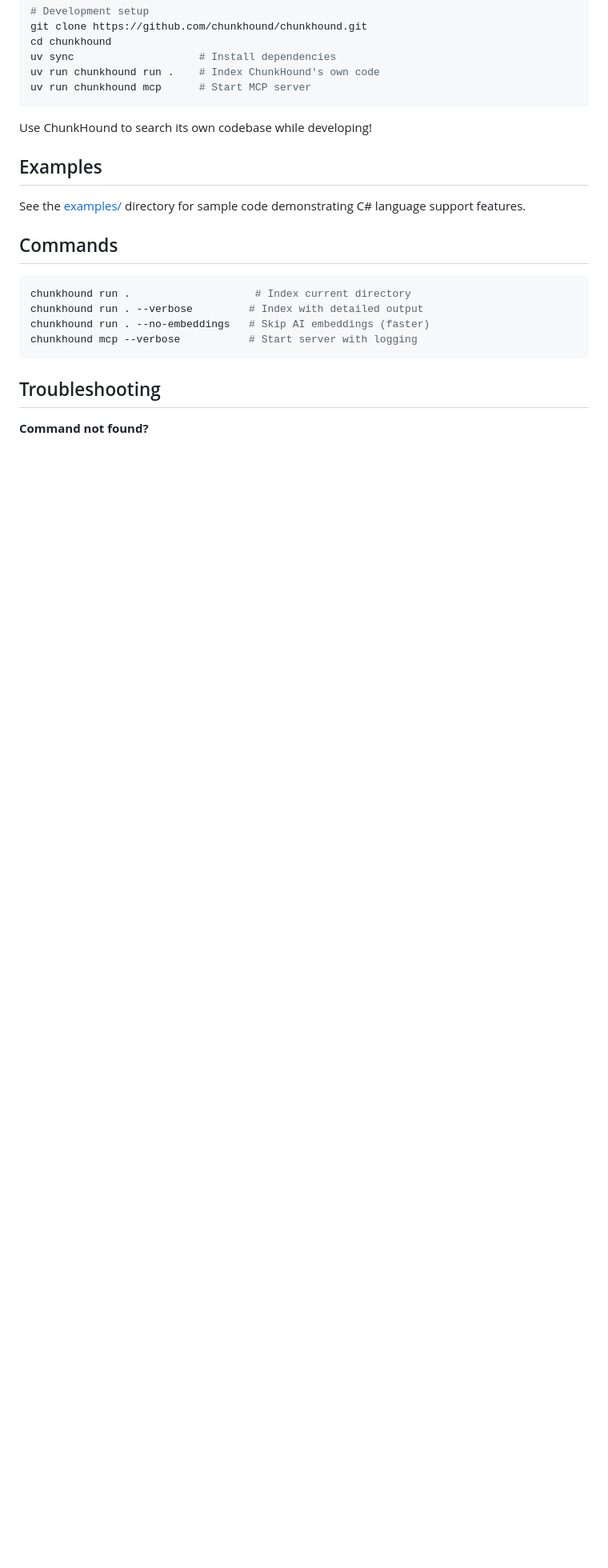
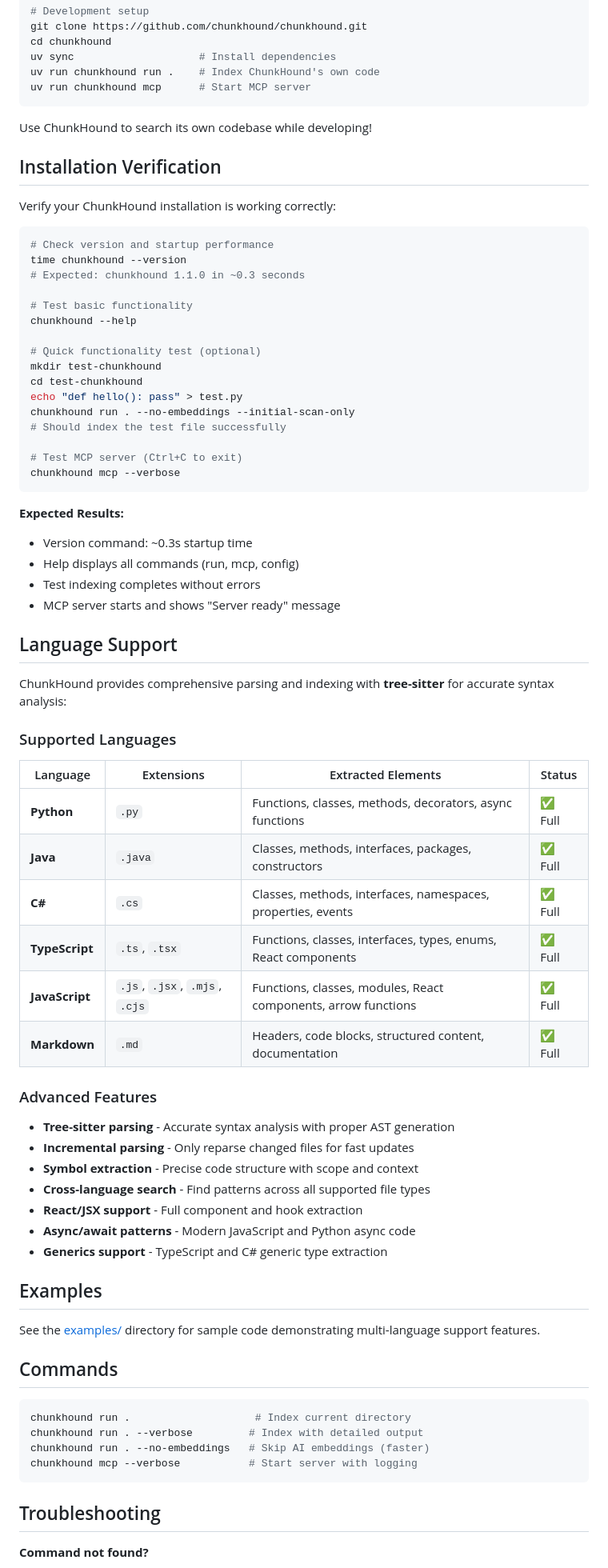
Before and after one commit to ofriw/chunkhound, a Markdown page: README.md, the part around one of its changes. Shown at 80% size. Drawn GitHub-style; blank space fills up the shorter version.

Commit message:
Enhance README with TypeScript/JavaScript support and improved installation guide

````diff
--- a/README.md
+++ b/README.md
@@ -111,9 +120,63 @@ uv run chunkhound mcp      # Start MCP server
 
 Use ChunkHound to search its own codebase while developing!
 
+## Installation Verification
+
+Verify your ChunkHound installation is working correctly:
+
+```bash
+# Check version and startup performance
+time chunkhound --version
+# Expected: chunkhound 1.1.0 in ~0.3 seconds
+
+# Test basic functionality
+chunkhound --help
+
+# Quick functionality test (optional)
+mkdir test-chunkhound
+cd test-chunkhound
+echo "def hello(): pass" > test.py
+chunkhound run . --no-embeddings --initial-scan-only
+# Should index the test file successfully
+
+# Test MCP server (Ctrl+C to exit)
+chunkhound mcp --verbose
+```
+
+**Expected Results:**
+- Version command: ~0.3s startup time
+- Help displays all commands (run, mcp, config)
+- Test indexing completes without errors
+- MCP server starts and shows "Server ready" message
+
+## Language Support
+
+ChunkHound provides comprehensive parsing and indexing with **tree-sitter** for accurate syntax analysis:
+
+### Supported Languages
+
+| Language | Extensions | Extracted Elements | Status |
+|----------|------------|-------------------|---------|
+| **Python** | `.py` | Functions, classes, methods, decorators, async functions | ✅ Full |
+| **Java** | `.java` | Classes, methods, interfaces, packages, constructors | ✅ Full |
+| **C#** | `.cs` | Classes, methods, interfaces, namespaces, properties, events | ✅ Full |
+| **TypeScript** | `.ts`, `.tsx` | Functions, classes, interfaces, types, enums, React components | ✅ Full |
+| **JavaScript** | `.js`, `.jsx`, `.mjs`, `.cjs` | Functions, classes, modules, React components, arrow functions | ✅ Full |
+| **Markdown** | `.md` | Headers, code blocks, structured content, documentation | ✅ Full |
+
+### Advanced Features
+
+- **Tree-sitter parsing** - Accurate syntax analysis with proper AST generation
+- **Incremental parsing** - Only reparse changed files for fast updates
+- **Symbol extraction** - Precise code structure with scope and context
+- **Cross-language search** - Find patterns across all supported file types
+- **React/JSX support** - Full component and hook extraction
+- **Async/await patterns** - Modern JavaScript and Python async code
+- **Generics support** - TypeScript and C# generic type extraction
+
 ## Examples
 
-See the [examples/](examples/) directory for sample code demonstrating C# language support features.
+See the [examples/](examples/) directory for sample code demonstrating multi-language support features.
 
 ## Commands
 
````
Also changed, not shown: other parts of README.md (+28 -13 lines).
